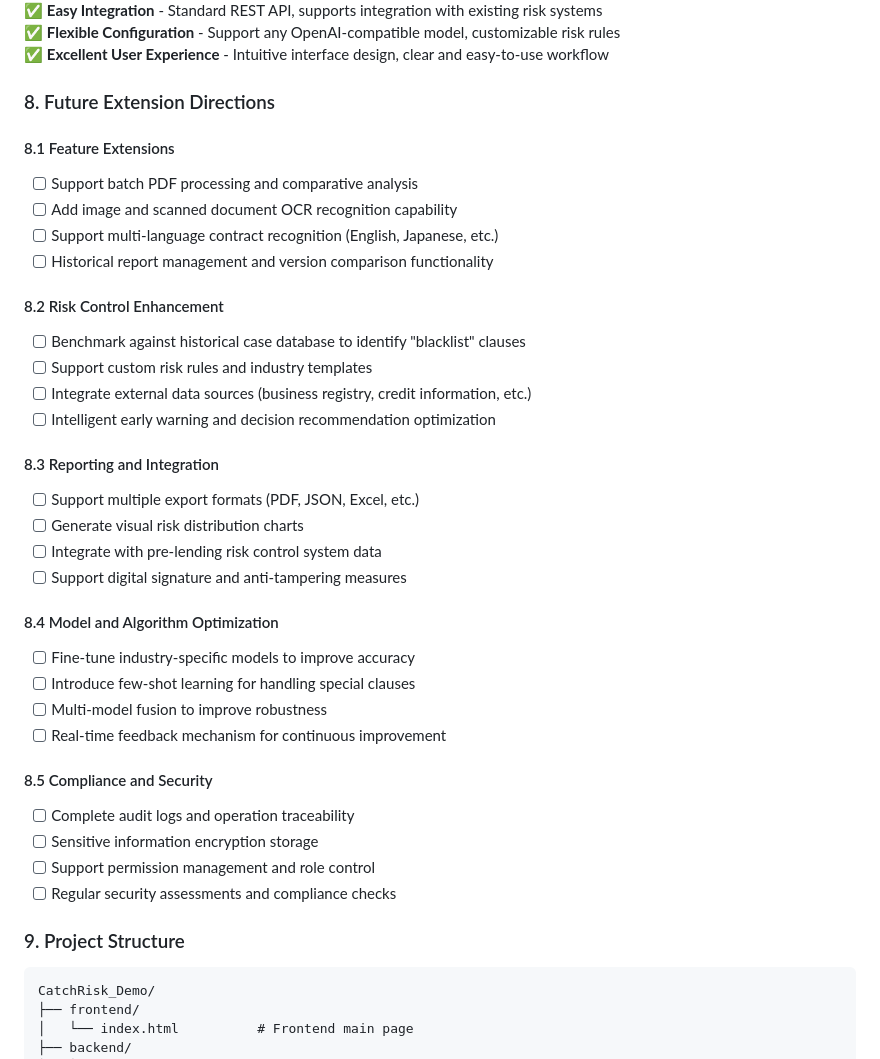
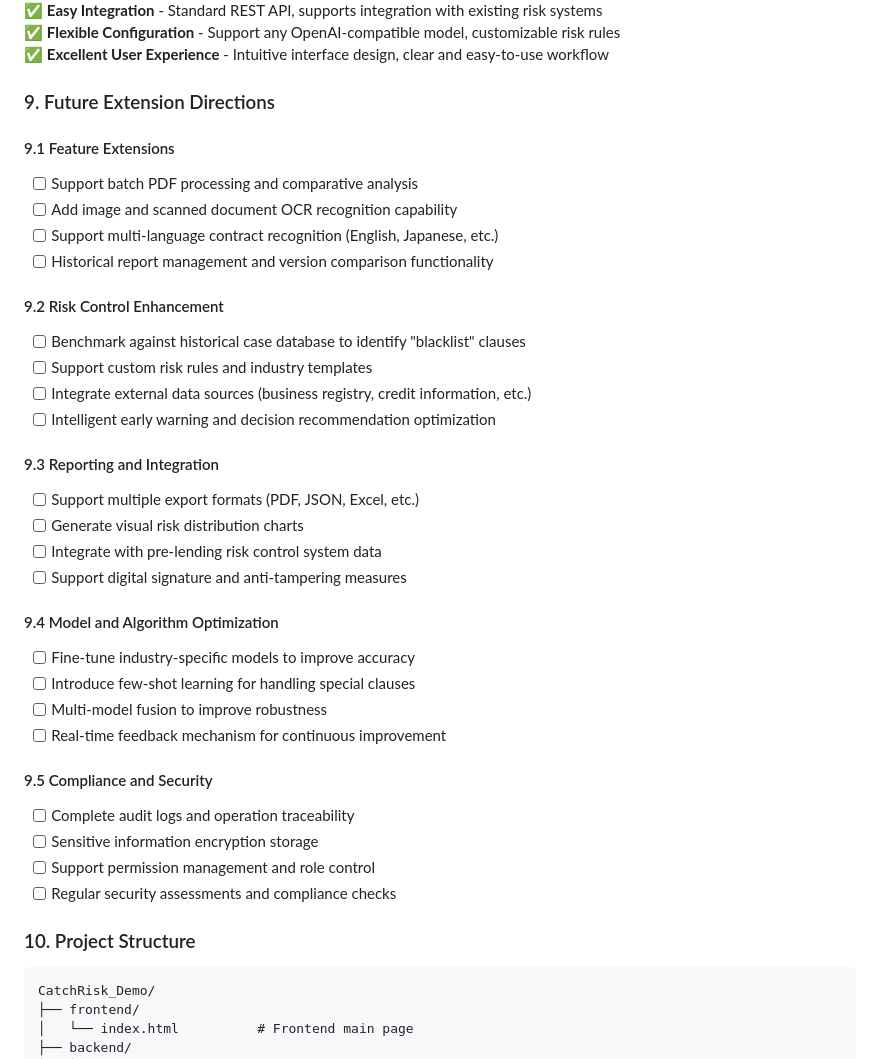
Before and after one commit to Junjun7/FINTECH-CatchRisk, a Markdown page: README.md, the part around one of its changes. GitHub-like rendering.

````diff
--- a/README.md
+++ b/README.md
@@ -364,39 +467,39 @@ Then visit: `http://localhost:8080`
 ✅ **Flexible Configuration** - Support any OpenAI-compatible model, customizable risk rules
 ✅ **Excellent User Experience** - Intuitive interface design, clear and easy-to-use workflow
 
-### 8. Future Extension Directions
+### 9. Future Extension Directions
 
-#### 8.1 Feature Extensions
+#### 9.1 Feature Extensions
 - [ ] Support batch PDF processing and comparative analysis
 - [ ] Add image and scanned document OCR recognition capability
 - [ ] Support multi-language contract recognition (English, Japanese, etc.)
 - [ ] Historical report management and version comparison functionality
 
-#### 8.2 Risk Control Enhancement
+#### 9.2 Risk Control Enhancement
 - [ ] Benchmark against historical case database to identify "blacklist" clauses
 - [ ] Support custom risk rules and industry templates
 - [ ] Integrate external data sources (business registry, credit information, etc.)
 - [ ] Intelligent early warning and decision recommendation optimization
 
-#### 8.3 Reporting and Integration
+#### 9.3 Reporting and Integration
 - [ ] Support multiple export formats (PDF, JSON, Excel, etc.)
 - [ ] Generate visual risk distribution charts
 - [ ] Integrate with pre-lending risk control system data
 - [ ] Support digital signature and anti-tampering measures
 
-#### 8.4 Model and Algorithm Optimization
+#### 9.4 Model and Algorithm Optimization
 - [ ] Fine-tune industry-specific models to improve accuracy
 - [ ] Introduce few-shot learning for handling special clauses
 - [ ] Multi-model fusion to improve robustness
 - [ ] Real-time feedback mechanism for continuous improvement
 
-#### 8.5 Compliance and Security
+#### 9.5 Compliance and Security
 - [ ] Complete audit logs and operation traceability
 - [ ] Sensitive information encryption storage
 - [ ] Support permission management and role control
 - [ ] Regular security assessments and compliance checks
 
-### 9. Project Structure
+### 10. Project Structure
 
 ```
 CatchRisk_Demo/
````
Also changed, not shown: other parts of README.md (+110 -7 lines).
